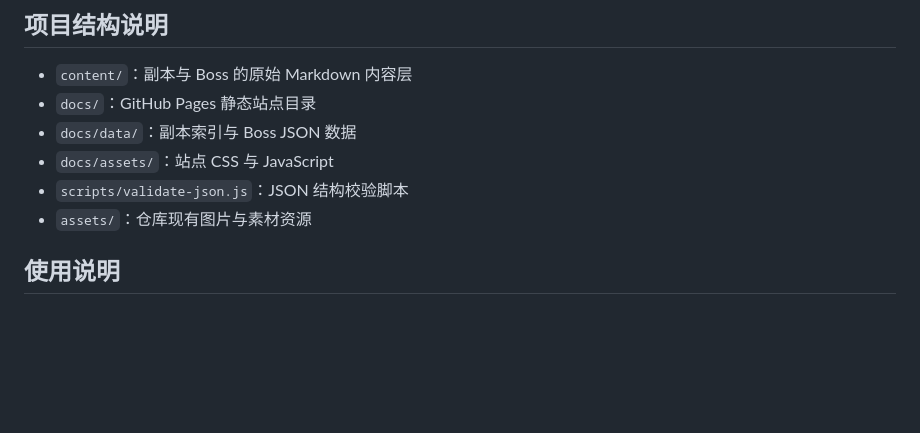
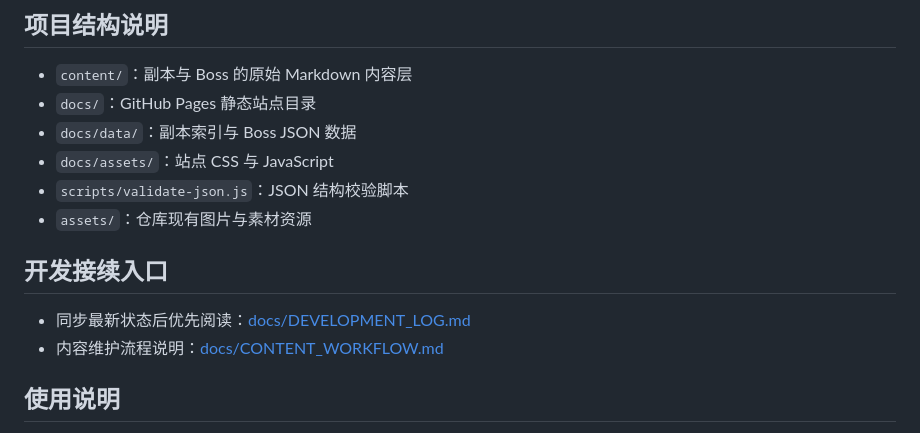
Before and after one commit to ReElaine/MidNightRaid, a Markdown page: README.md, the part around the change. GitHub-like rendering; blank space fills up the shorter version.

Commit message:
docs: add README links for development handoff

```diff
--- a/README.md
+++ b/README.md
@@ -21,6 +21,11 @@ MidNightRaid 正在从纯 Markdown 团本攻略仓库，逐步改造成“Markdo
 - `docs/assets/`：站点 CSS 与 JavaScript
 - `scripts/validate-json.js`：JSON 结构校验脚本
 - `assets/`：仓库现有图片与素材资源
+
+## 开发接续入口
+
+- 同步最新状态后优先阅读：[docs/DEVELOPMENT_LOG.md](docs/DEVELOPMENT_LOG.md)
+- 内容维护流程说明：[docs/CONTENT_WORKFLOW.md](docs/CONTENT_WORKFLOW.md)
 
 ## 使用说明
 
```
